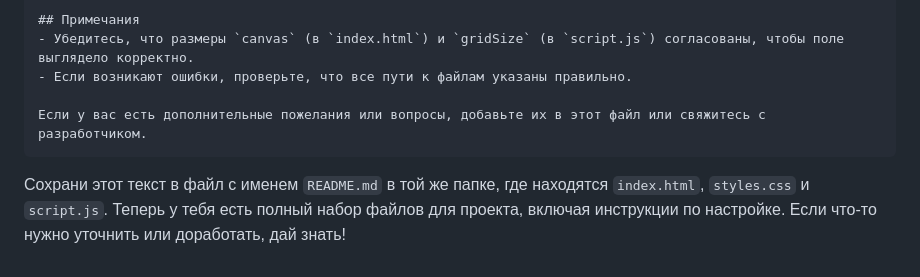
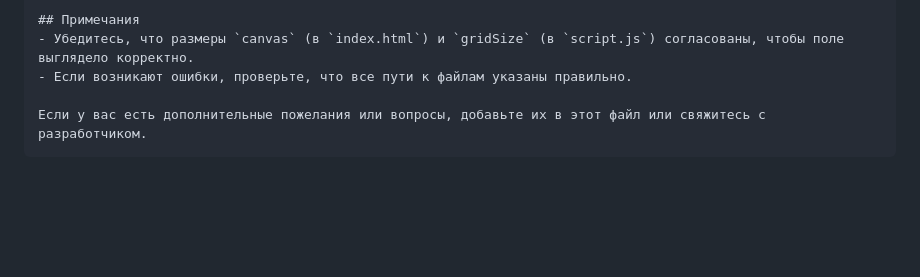
Before and after one commit to Kusonokq/Block-Blast-on-html, a Markdown page: README.md, the part around the change. Rendered like a GitHub page; blank space fills up the shorter version.

````diff
--- a/README.md
+++ b/README.md
@@ -103,5 +103,3 @@
 
 Если у вас есть дополнительные пожелания или вопросы, добавьте их в этот файл или свяжитесь с разработчиком.
 ```
-
-Сохрани этот текст в файл с именем `README.md` в той же папке, где находятся `index.html`, `styles.css` и `script.js`. Теперь у тебя есть полный набор файлов для проекта, включая инструкции по настройке. Если что-то нужно уточнить или доработать, дай знать!
````
